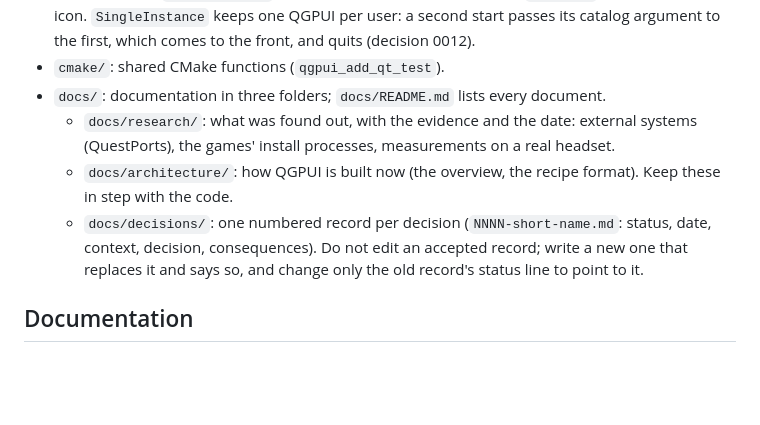
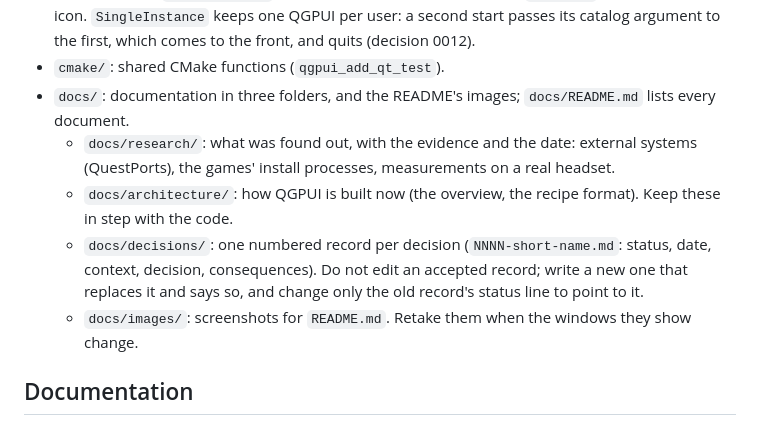
Before and after one commit to RangelReale/qgpui, a Markdown page: CLAUDE.md, the part around the change. Drawn GitHub-style; blank space fills up the shorter version.

```diff
--- a/CLAUDE.md
+++ b/CLAUDE.md
@@ -97,7 +97,7 @@ copy `local/questports-payload.json` and run `task catalog`, or run `task payloa
   keeps one QGPUI per user: a second start passes its catalog argument to the first, which comes to
   the front, and quits (decision 0012).
 - `cmake/`: shared CMake functions (`qgpui_add_qt_test`).
-- `docs/`: documentation in three folders; `docs/README.md` lists every document.
+- `docs/`: documentation in three folders, and the README's images; `docs/README.md` lists every document.
   - `docs/research/`: what was found out, with the evidence and the date: external systems
     (QuestPorts), the games' install processes, measurements on a real headset.
   - `docs/architecture/`: how QGPUI is built now (the overview, the recipe format). Keep these in
@@ -105,6 +105,7 @@ copy `local/questports-payload.json` and run `task catalog`, or run `task payloa
   - `docs/decisions/`: one numbered record per decision (`NNNN-short-name.md`: status, date,
     context, decision, consequences). Do not edit an accepted record; write a new one that
     replaces it and says so, and change only the old record's status line to point to it.
+  - `docs/images/`: screenshots for `README.md`. Retake them when the windows they show change.
 
 ## Documentation
 
```
Also changed, not shown: README.md (+4 -0 lines), docs/images/game-dialog.png (added), 1 other file.
